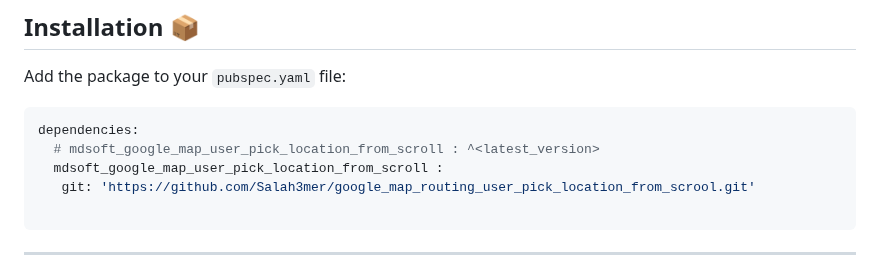
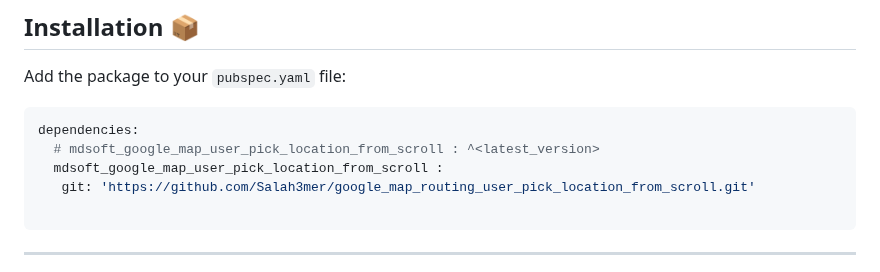
Before and after one commit to Salah3mer/google_map_routing_user_pick_location_from_scroll, a Markdown page: README.md, the part around the change. GitHub-like rendering.

Commit message:
fix: Correct typo in Git URL for package dependency in README

````diff
--- a/README.md
+++ b/README.md
@@ -23,7 +23,7 @@ Add the package to your `pubspec.yaml` file:
 dependencies:
   # mdsoft_google_map_user_pick_location_from_scroll : ^<latest_version>
   mdsoft_google_map_user_pick_location_from_scroll :
-   git: 'https://github.com/Salah3mer/google_map_routing_user_pick_location_from_scrool.git'
+   git: 'https://github.com/Salah3mer/google_map_routing_user_pick_location_from_scroll.git'
 
 ```
 
````
